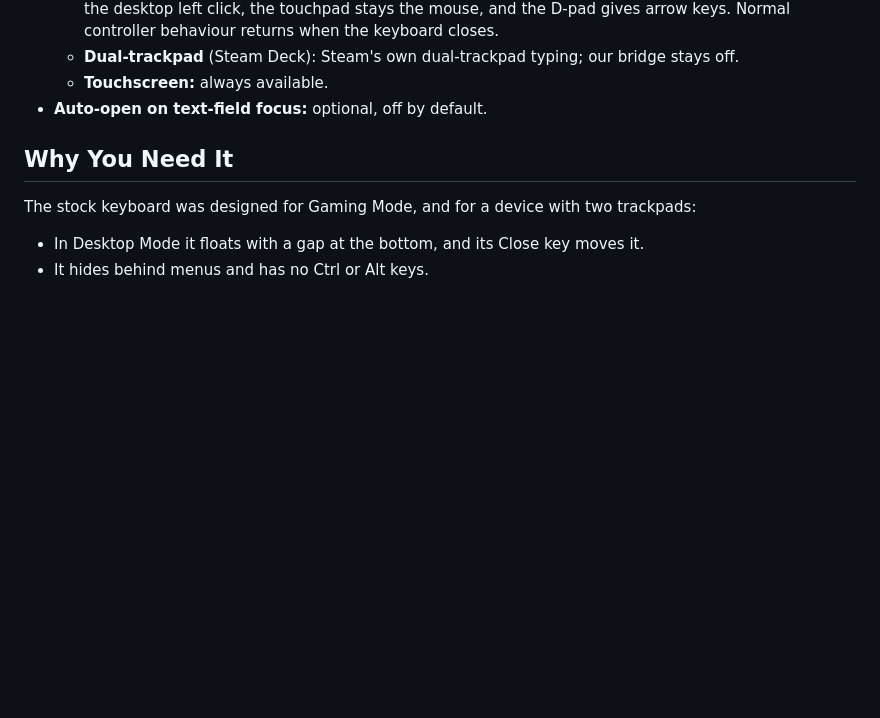
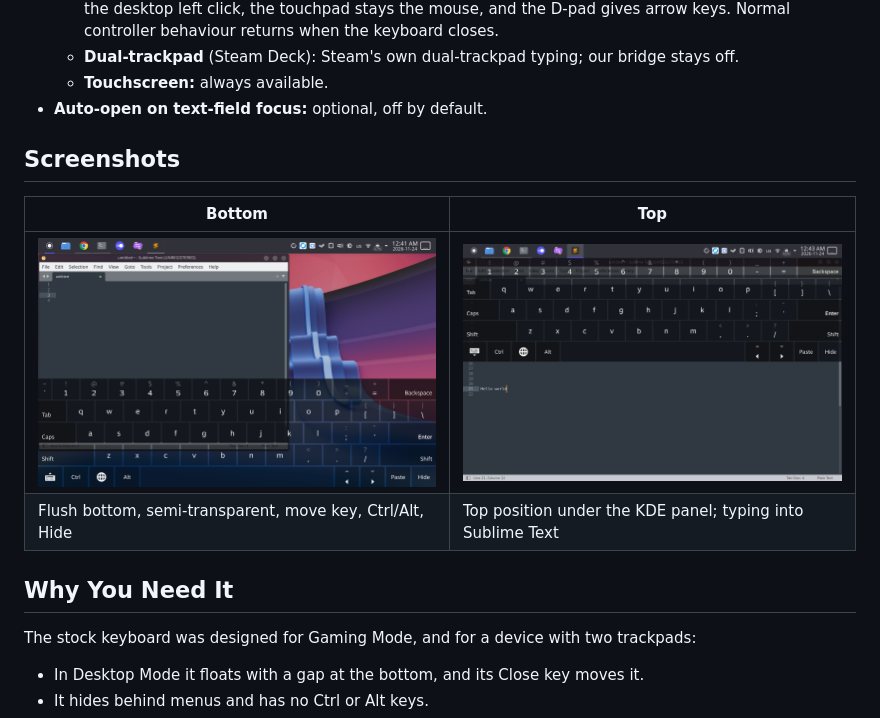
Before and after one commit to daineku/legiongosteamos, a Markdown page: tweaks/steam-keyboard/README.md, the part around the change. Rendered like a GitHub page; pictures changed too: docs/images/steam-keyboard-bottom.png (added), docs/images/steam-keyboard-top.png (added); blank space fills up the shorter version.

```diff
--- a/tweaks/steam-keyboard/README.md
+++ b/tweaks/steam-keyboard/README.md
@@ -21,6 +21,13 @@ It keeps **Valve's own on-screen keyboard** (Steam button + X) and improves how
   - **Dual-trackpad** (Steam Deck): Steam's own dual-trackpad typing; our bridge stays off.
   - **Touchscreen:** always available.
 - **Auto-open on text-field focus:** optional, off by default.
+
+## Screenshots
+
+| Bottom | Top |
+|---|---|
+| ![Steam keyboard at the bottom, edge to edge](../../docs/images/steam-keyboard-bottom.png) | ![Steam keyboard at the top under the KDE panel](../../docs/images/steam-keyboard-top.png) |
+| Flush bottom, semi-transparent, move key, Ctrl/Alt, Hide | Top position under the KDE panel; typing into Sublime Text |
 
 ## Why You Need It
 
```
Also changed, not shown: CHANGELOG.md (+4 -0 lines), README.md (+9 -0 lines).
